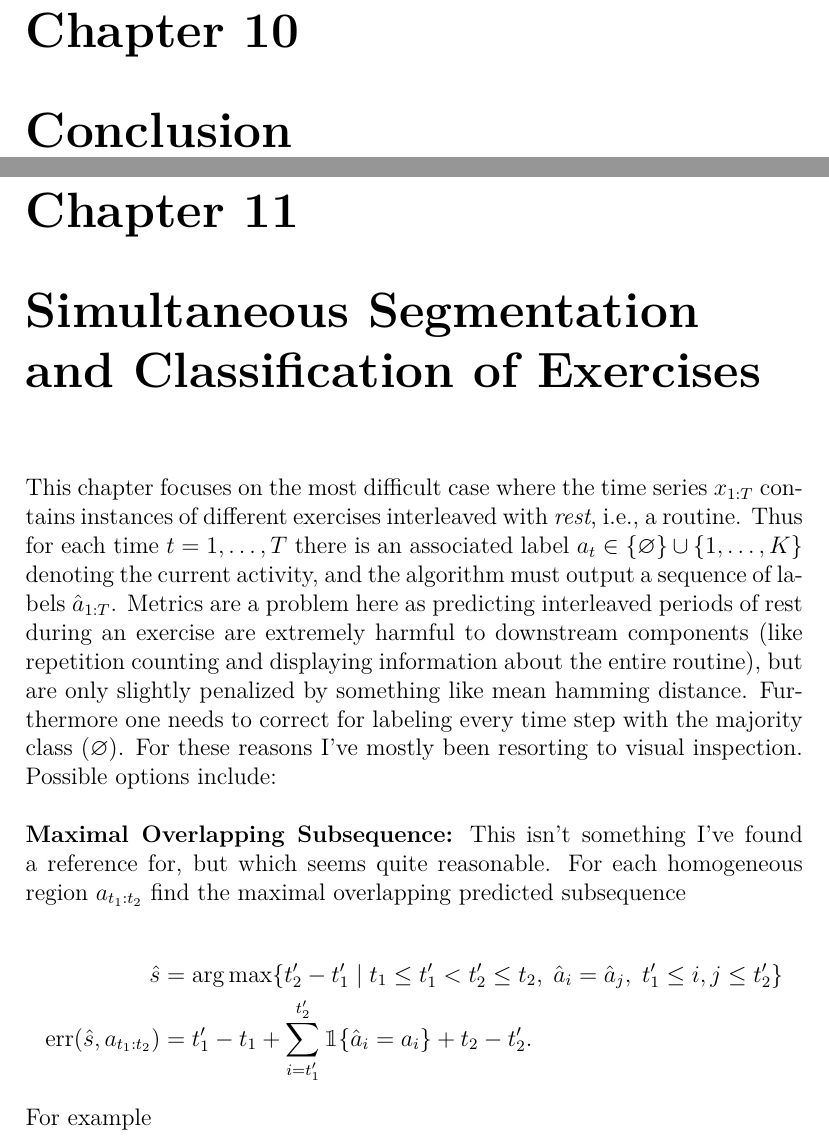
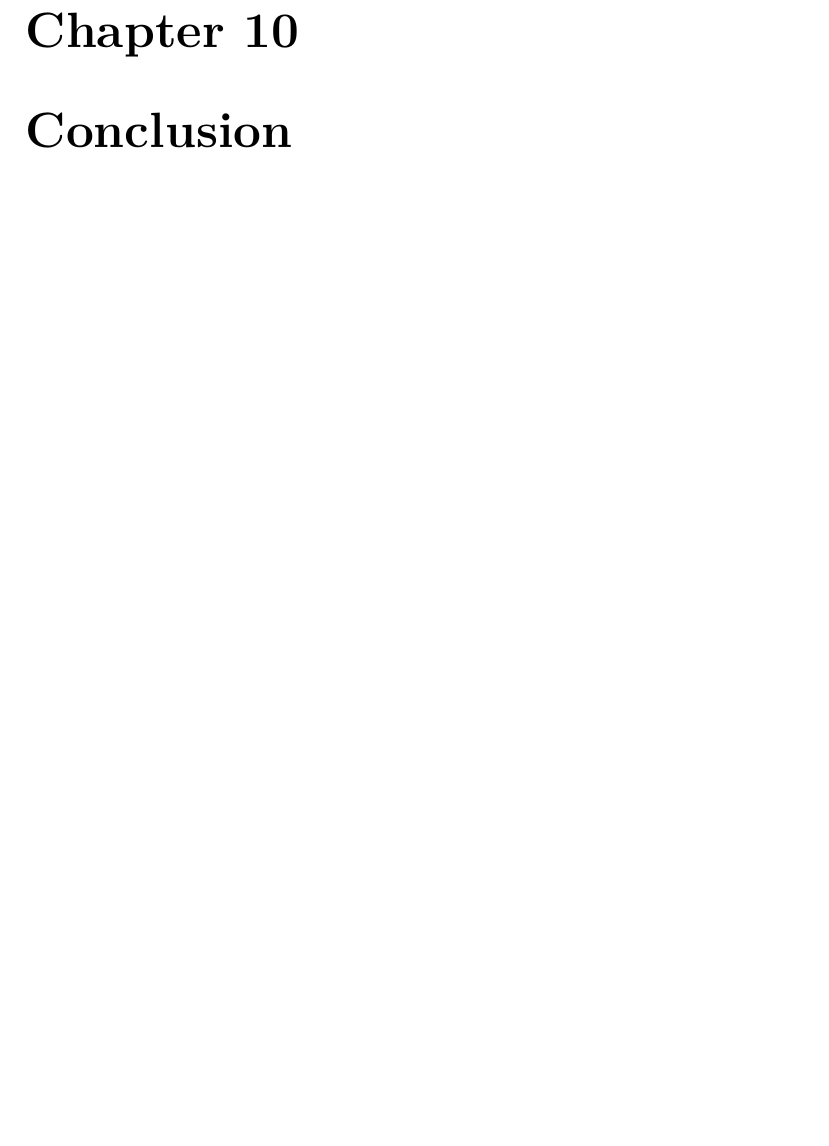
Before and after one commit to thomlake/thesis, a LaTeX thesis (tllake.thesis.tex): two parts of pages 68 and 69 of 76 before the commit and part of page 68 of 74 after it, the two joined at a grey line, cut so that both start at the same text, the shorter picture padded with empty space. Compiled offline with XeLaTeX.

Commit message:
ran aspell

```diff
--- a/tllake.thesis.tex
+++ b/tllake.thesis.tex
@@ -1926,28 +1926,3 @@ increase classifier accuracy due to a reduction in intra-class variability.
 \chapter{Conclusion}
 \label{chap:Conclusion}
 
-
-\chapter{Simultaneous Segmentation and Classification of Exercises}
-This chapter focuses on the most difficult case where the time series $\seq{x}{1}{T}$
-contains instances of different exercises interleaved with \emph{rest}, i.e., a routine.
-Thus for each time $t = 1,\ldots,T$ there is an associated label
-$a_t \in \{\varnothing\} \cup \{1, \ldots, K\}$ denoting the current activity, and the algorithm
-must output a sequence of labels $\seq{\hat{a}}{1}{T}$.
-Metrics are a problem here as predicting interleaved periods of rest during an exercise
-are extremely harmful to downstream components (like repetition counting and displaying
-information about the entire routine), but are only slightly penalized by something like
-mean hamming distance. Furthermore one needs to correct for labeling every time step with the
-majority class ($\varnothing$). For these reasons I've mostly been resorting to visual
-inspection. Possible options include:
-\\\\
-\textbf{Maximal Overlapping Subsequence:} This isn't something I've found a reference for,
-but which seems quite reasonable. For each homogeneous region $\seq{a}{t_1}{t_2}$ find the
-maximal overlapping predicted subsequence
-
-\begin{align*}
-    \hat{s} &=
-    \arg\max\{t_2^\p - t_1^\p \mid t_1 \le t_1^\p < t_2^\p \le t_2,\; \hat{a}_i = \hat{a}_j,\; t_1^\p \le i,j \le t_2^\p\} \\
-    \err(\hat{s}, \seq{a}{t_1}{t_2}) &= t_1^\p - t_1 + \sum_{i=t_1^\p}^{t_2^\p} \1\{\hat{a}_i = a_i\} + t_2 - t_2^\p.
-\end{align*}
-
-For example
```
Also changed, not shown: tllake.thesis.pdf, tllake.thesis.tex (34 more changed lines).
